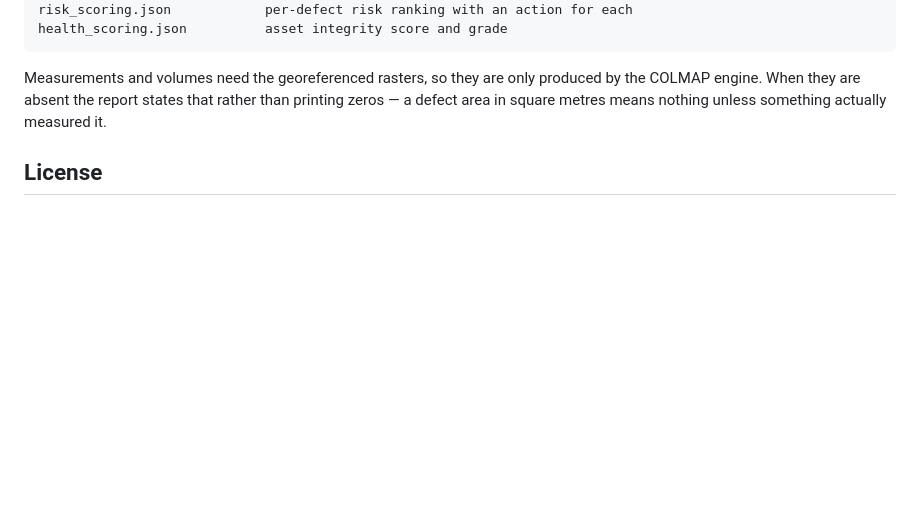
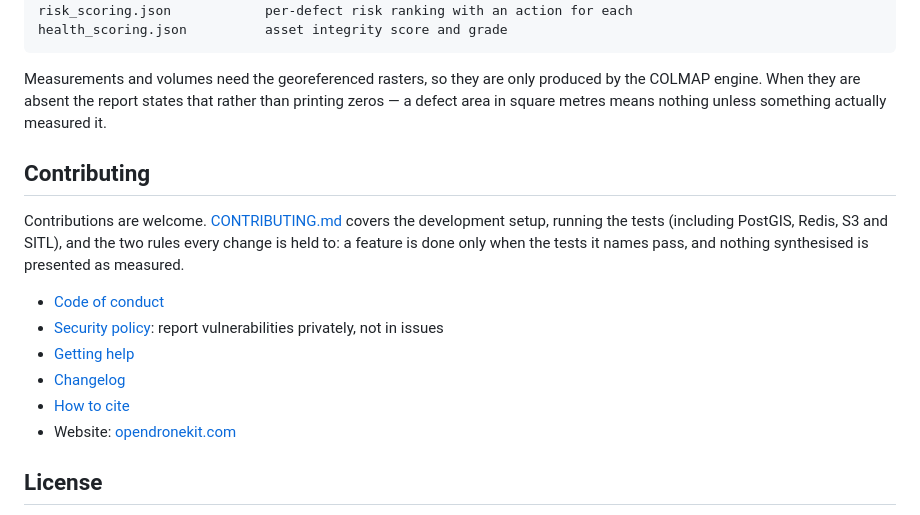
Before and after one commit to 00PrabalK00/OpenDroneKit, a Markdown page: README.md, the part around one of its changes. Drawn GitHub-style; blank space fills up the shorter version.

Commit message:
docs(readme): CI and licence badges, and a Contributing section
The CI badge points at the real workflow (.github/workflows/ci.yml, named
CI). The new section links CONTRIBUTING, the code of conduct, the security
policy, support, the changelog, the citation file and opendronekit.com.

Co-Authored-By: Claude Opus 5.5 <noreply@anthropic.com>
Claude-Session: https://claude.ai/code/session_01NQHRUQcTk5QHkqmBwTLKuh

```diff
--- a/README.md
+++ b/README.md
@@ -208,6 +213,17 @@ by the COLMAP engine. When they are absent the report states that rather than
 printing zeros — a defect area in square metres means nothing unless something
 actually measured it.
 
+## Contributing
+
+Contributions are welcome. [CONTRIBUTING.md](CONTRIBUTING.md) covers the development setup, running the tests (including PostGIS, Redis, S3 and SITL), and the two rules every change is held to: a feature is done only when the tests it names pass, and nothing synthesised is presented as measured.
+
+- [Code of conduct](CODE_OF_CONDUCT.md)
+- [Security policy](SECURITY.md): report vulnerabilities privately, not in issues
+- [Getting help](SUPPORT.md)
+- [Changelog](CHANGELOG.md)
+- [How to cite](CITATION.cff)
+- Website: [opendronekit.com](https://opendronekit.com)
+
 ## License
 
 OpenDroneKit is released under the [MIT License](LICENSE). Trained model weights and third-party datasets keep their own licences, recorded alongside them (see "Model assets and licensing" above).
```
Also changed, not shown: other parts of README.md (+5 -0 lines).
